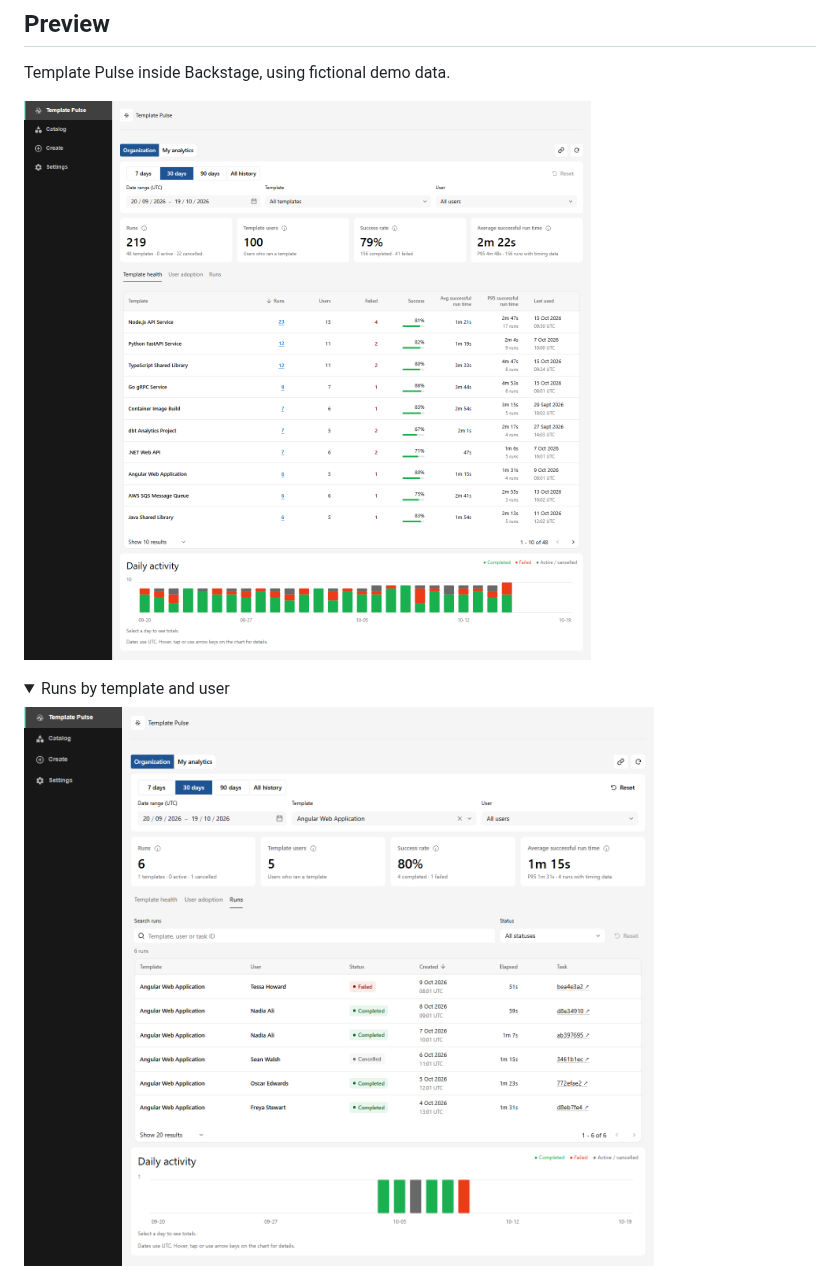
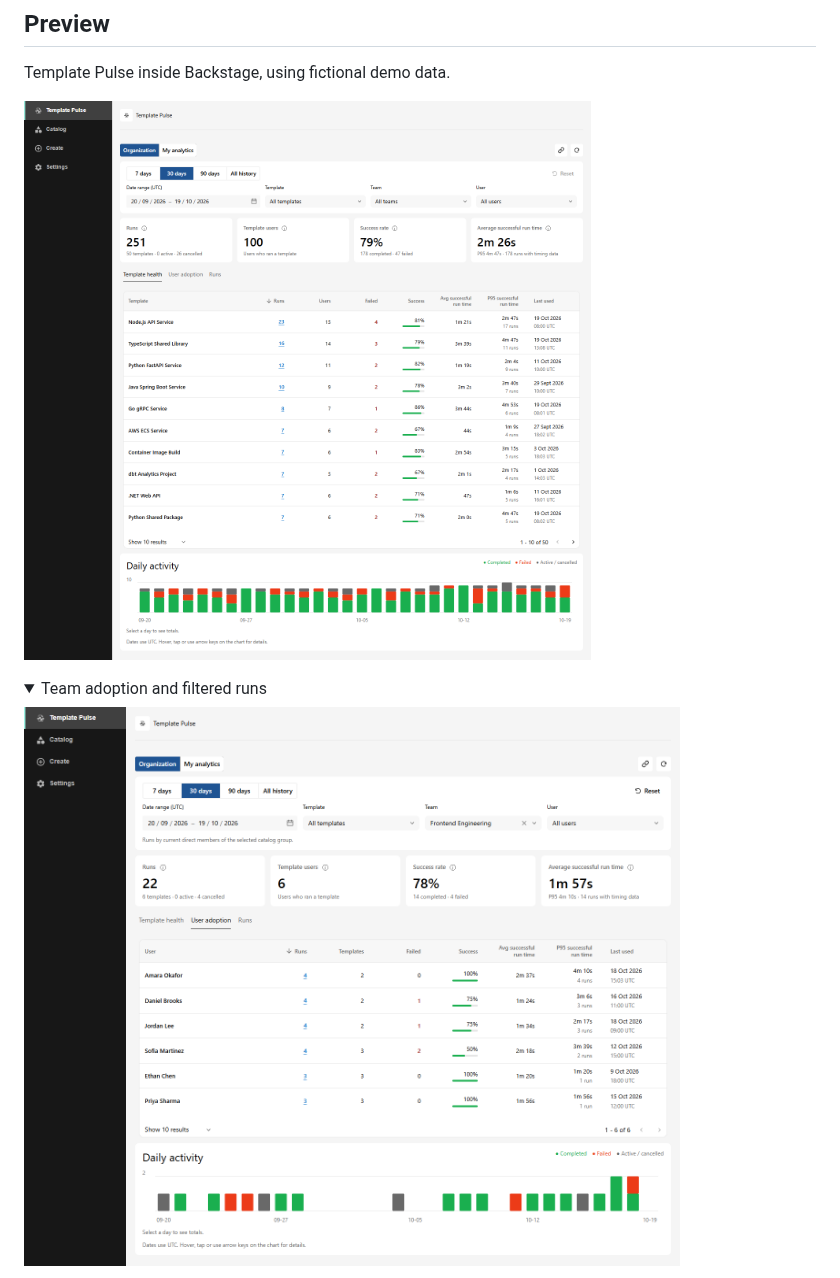
Before and after one commit to alibayramli/template-pulse, a Markdown page: README.md, the part around one of its changes. GitHub-like rendering; pictures changed too: docs/assets/screenshots/executions-by-template.png, docs/assets/screenshots/team-adoption.png (added), docs/assets/screenshots/template-health.png; folded sections open.

Commit message:
chore: teams filter in screeshots

```diff
--- a/README.md
+++ b/README.md
@@ -16,7 +16,7 @@ Template Pulse inside Backstage, using fictional demo data.
 ![Template Pulse inside Backstage, with the app navigation, template usage, success rates, and run times](docs/assets/screenshots/template-health.png)
 
 <details>
-<summary>Runs by template and user</summary>
+<summary>Team adoption and filtered runs</summary>
 
-![Template Pulse run history filtered by template inside Backstage](docs/assets/screenshots/executions-by-template.png)
+![Template Pulse user adoption filtered by team inside Backstage](docs/assets/screenshots/team-adoption.png)
 
```
Also changed, not shown: other parts of README.md (+3 -1 lines), docs/assets/screenshots/executions-by-user.png.
